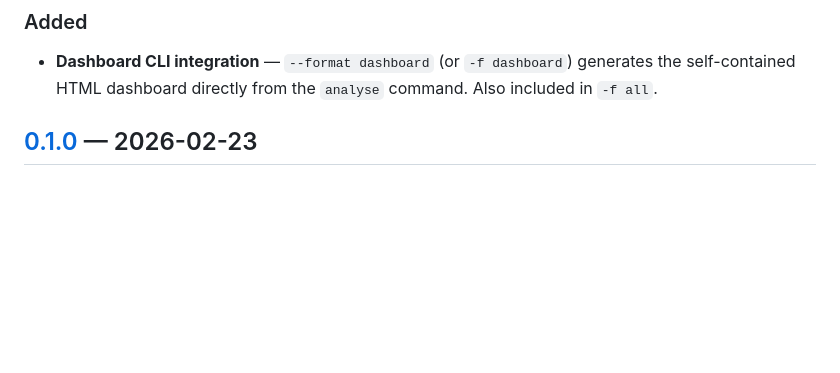
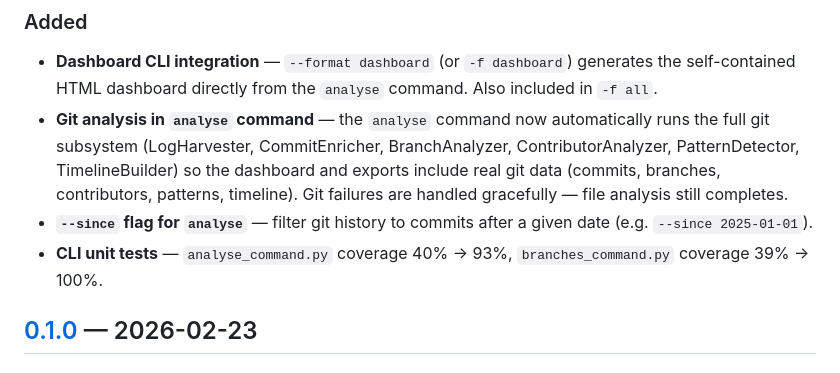
Before and after one commit to filthyhuman/dev-stats, a Markdown page: CHANGELOG.md, the part around the change. GitHub-like rendering; blank space fills up the shorter version.

```diff
--- a/CHANGELOG.md
+++ b/CHANGELOG.md
@@ -10,6 +10,16 @@ Versioning: [Semantic Versioning](https://semver.org/spec/v2.0.0.html)
 - **Dashboard CLI integration** — `--format dashboard` (or `-f dashboard`)
   generates the self-contained HTML dashboard directly from the `analyse`
   command. Also included in `-f all`.
+- **Git analysis in `analyse` command** — the `analyse` command now
+  automatically runs the full git subsystem (LogHarvester, CommitEnricher,
+  BranchAnalyzer, ContributorAnalyzer, PatternDetector, TimelineBuilder)
+  so the dashboard and exports include real git data (commits, branches,
+  contributors, patterns, timeline). Git failures are handled gracefully
+  — file analysis still completes.
+- **`--since` flag for `analyse`** — filter git history to commits after a
+  given date (e.g. `--since 2025-01-01`).
+- **CLI unit tests** — `analyse_command.py` coverage 40% → 93%,
+  `branches_command.py` coverage 39% → 100%.
 
 ## [0.1.0] — 2026-02-23
 
```
Also changed, not shown: README.md (+1 -0 lines), docs/user_manual.md (+8 -0 lines).
